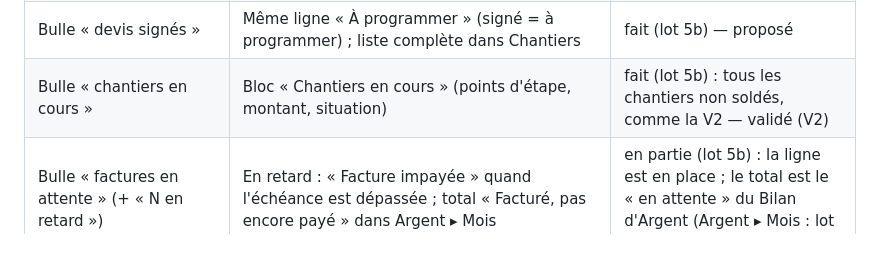
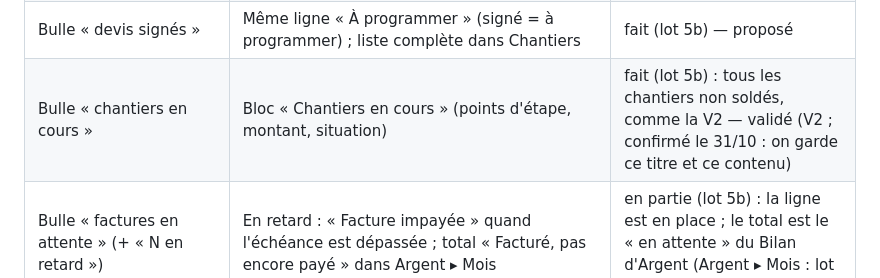
Before and after one commit to Quant1Forest/Sylve, a Markdown page: docs/correspondance-refonte.md, the part around the change. Rendered like a GitHub page; blank space fills up the shorter version.

Commit message:
Docs : « Chantiers en cours » gardé tel quel (31/10)
Co-Authored-By: Claude Opus 5.5 <noreply@anthropic.com>

```diff
--- a/docs/correspondance-refonte.md
+++ b/docs/correspondance-refonte.md
@@ -92,7 +92,7 @@ venir** · **Derniers jours**.
 | Rappels fermables par × (reviennent au lancement suivant) | Chaque ligne d'En retard et de Bientôt garde un × « masquer jusqu'à demain » ; elle revient tant que ce n'est pas réglé | fait (lot 5b) ; les prélèvements gardent aussi leur × — proposé |
 | Bulle « journées à planifier » | Bientôt : « À programmer : N j à placer » par chantier engagé (« temps à estimer » s'il n'a pas d'estimation) → Agenda en mode placement, retour à Aujourd'hui à la fin | en partie (lot 5b) : lignes en place, mode placement actuel (« Fini de placer » ramène encore à la fiche, P2 : lot c) ; « temps à estimer » ouvre la fiche, comme « À planifier » de l'Agenda — validé (31/10, P1, P2) |
 | Bulle « devis signés » | Même ligne « À programmer » (signé = à programmer) ; liste complète dans Chantiers | fait (lot 5b) — proposé |
-| Bulle « chantiers en cours » | Bloc « Chantiers en cours » (points d'étape, montant, situation) | fait (lot 5b) : tous les chantiers non soldés, comme la V2 — validé (V2) |
+| Bulle « chantiers en cours » | Bloc « Chantiers en cours » (points d'étape, montant, situation) | fait (lot 5b) : tous les chantiers non soldés, comme la V2 — validé (V2 ; confirmé le 31/10 : on garde ce titre et ce contenu) |
 | Bulle « factures en attente » (+ « N en retard ») | En retard : « Facture impayée » quand l'échéance est dépassée ; total « Facturé, pas encore payé » dans Argent ▸ Mois | en partie (lot 5b) : la ligne est en place ; le total est le « en attente » du Bilan d'Argent (Argent ▸ Mois : lot d) — validé (V2) |
 | Alerte du Carnet « à facturer » | En retard : « Facture à faire » (chantier terminé non facturé) | fait (lot 5b) : même seuil que l'alerte (15 jours) ; l'alerte du carnet reste — validé (V2) |
 | Bulle « chiffre d'affaires » | Argent ▸ Mois | en partie (lot 5b) : bulle retirée, le même chiffre est dans Argent ▸ Bilan (année) ; Argent ▸ Mois : lot d — validé (30/10) |
```
